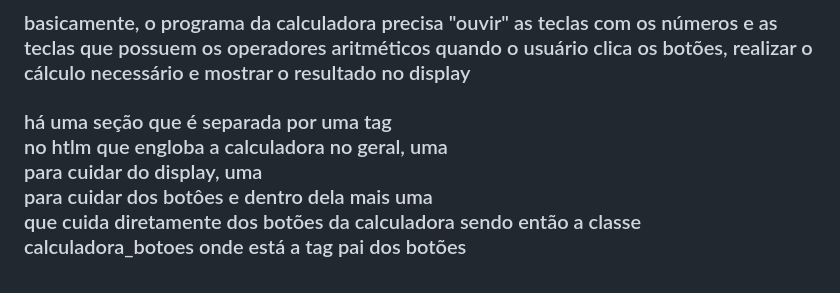
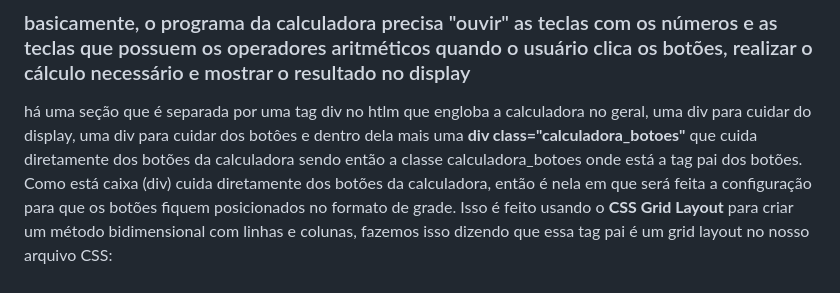
Before and after one commit to Andreza1251/calculadora01, a Markdown page: README.md, the part around the change. Rendered like a GitHub page.

```diff
--- a/README.md
+++ b/README.md
@@ -11,4 +11,5 @@
 
 ### basicamente, o programa da calculadora precisa "ouvir" as teclas com os números e as teclas que possuem os operadores aritméticos quando o usuário clica os botões, realizar o cálculo necessário e mostrar o resultado no display
 
-### há uma seção que é separada por uma tag <div> no htlm que engloba a calculadora no geral, uma <div> para cuidar do display, uma <div> para cuidar dos botôes e dentro dela mais uma **<div class="calculadora_botoes">** que cuida diretamente dos botões da calculadora sendo então a classe calculadora_botoes onde está a tag pai dos botões
+há uma seção que é separada por uma tag div no htlm que engloba a calculadora no geral, uma div para cuidar do display, uma div para cuidar dos botôes e dentro dela mais uma **div class="calculadora_botoes"** que cuida diretamente dos botões da calculadora sendo então a classe calculadora_botoes onde está a tag pai dos botões.
+Como está caixa (div) cuida diretamente dos botões da calculadora, então é nela em que será feita a configuração para que os botões fiquem posicionados no formato de grade. Isso é feito usando o **CSS Grid Layout** para criar um método bidimensional com linhas e colunas, fazemos isso dizendo que essa tag pai é um grid layout no nosso arquivo CSS:
```
Also changed, not shown: assets/gridlayout.png (added), assets/gridlayout1.png (added), 1 other file.
